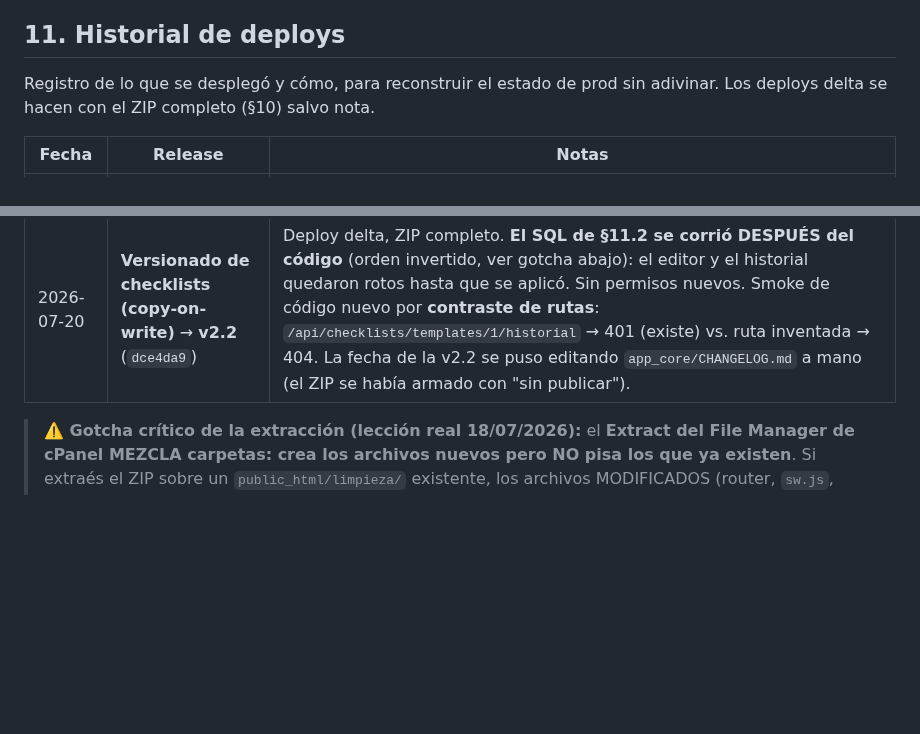
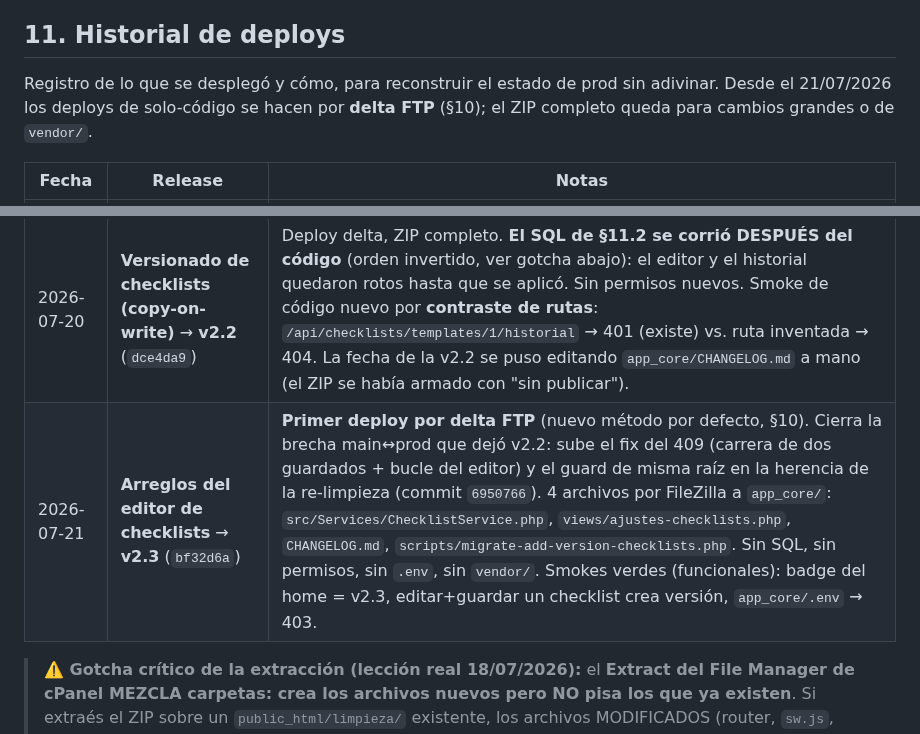
Before and after one commit to NicoCalama/atankalama-limpieza, a Markdown page: docs/deploy-cpanel.md, 2 parts joined by grey strips. GitHub-like rendering; blank space fills up the shorter version.

Commit message:
docs: registrar el deploy de v2.3 (primer delta FTP, smokes verdes)
Cierra la brecha main<->prod que quedó de v2.2: el fix del 409 y el guard de
misma raíz (6950766) ya están en producción. Primer deploy con el método delta
FTP. Smokes funcionales en verde: badge v2.3, editar+guardar crea versión,
app_core/.env 403.

Co-Authored-By: Claude Opus 4.8 <noreply@anthropic.com>

```diff
--- a/docs/deploy-cpanel.md
+++ b/docs/deploy-cpanel.md
@@ -286,7 +286,8 @@ El `php` del cron de cPanel es CGI (se traga los argumentos) y la ruta
 ## 11. Historial de deploys
 
 Registro de lo que se desplegó y cómo, para reconstruir el estado de prod sin
-adivinar. Los deploys delta se hacen con el ZIP completo (§10) salvo nota.
+adivinar. Desde el 21/07/2026 los deploys de solo-código se hacen por **delta
+FTP** (§10); el ZIP completo queda para cambios grandes o de `vendor/`.
 
 | Fecha | Release | Notas |
 |---|---|---|
@@ -295,6 +296,7 @@ adivinar. Los deploys delta se hacen con el ZIP completo (§10) salvo nota.
 | 2026-07-18 | **Solicitudes de la empresa julio + versiones + zona horaria** → **v2** | Deploy delta, ZIP completo (`main` `bca9a8d`). SQL previo de §11.1 corrido en phpMyAdmin (tabla `limpieza_ui_config` + `apariencia.editar` a Supervisora y Admin). `.env` editado: `MAIL_TRANSPORT=mail` + `SMTP_FROM=sistema@atankalama.com` + `SMTP_FROM_NAME` (correo verificado: la recuperación de clave llega). Smokes verdes contra rutas NUEVAS (`/api/auth/recuperar` 200, `/ajustes/versiones` 302, `sw.js` v6, `custom.css` 200). **Aviso a supervisora:** el fix de zona horaria re-atribuye el trabajo de 20:00–22:00 al día correcto → los reportes históricos cambian. |
 | 2026-07-18 | **Fix de asignación de hotel en usuarios** → **v2.1** | Deploy delta, ZIP completo. Solo código (3 vistas), sin SQL ni `.env`. Además: `UPDATE limpieza_usuarios SET hotel_default='ambos' WHERE hotel_default IS NULL OR hotel_default=''` en phpMyAdmin para los usuarios ya creados con "Ninguno". |
 | 2026-07-20 | **Versionado de checklists (copy-on-write)** → **v2.2** (`dce4da9`) | Deploy delta, ZIP completo. **El SQL de §11.2 se corrió DESPUÉS del código** (orden invertido, ver gotcha abajo): el editor y el historial quedaron rotos hasta que se aplicó. Sin permisos nuevos. Smoke de código nuevo por **contraste de rutas**: `/api/checklists/templates/1/historial` → 401 (existe) vs. ruta inventada → 404. La fecha de la v2.2 se puso editando `app_core/CHANGELOG.md` a mano (el ZIP se había armado con "sin publicar"). |
+| 2026-07-21 | **Arreglos del editor de checklists** → **v2.3** (`bf32d6a`) | **Primer deploy por delta FTP** (nuevo método por defecto, §10). Cierra la brecha main↔prod que dejó v2.2: sube el fix del 409 (carrera de dos guardados + bucle del editor) y el guard de misma raíz en la herencia de la re-limpieza (commit `6950766`). 4 archivos por FileZilla a `app_core/`: `src/Services/ChecklistService.php`, `views/ajustes-checklists.php`, `CHANGELOG.md`, `scripts/migrate-add-version-checklists.php`. Sin SQL, sin permisos, sin `.env`, sin `vendor/`. Smokes verdes (funcionales): badge del home = v2.3, editar+guardar un checklist crea versión, `app_core/.env` → 403. |
 
 > **⚠️ Gotcha crítico de la extracción (lección real 18/07/2026):** el **Extract del
 > File Manager de cPanel MEZCLA carpetas: crea los archivos nuevos pero NO pisa los
```
